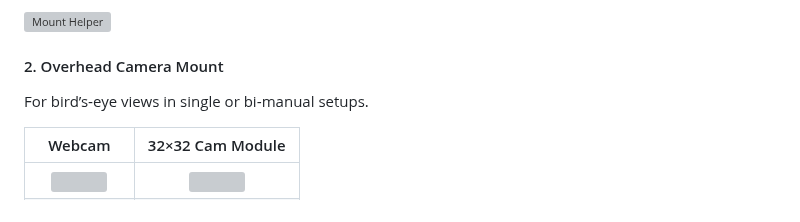
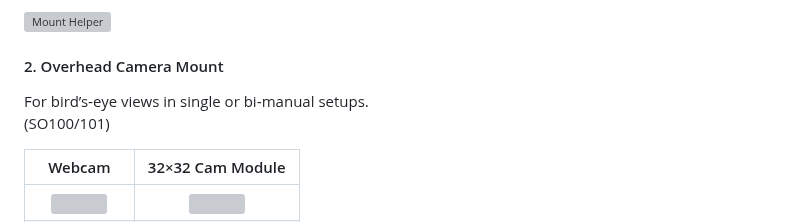
Before and after one commit to TheRobotStudio/SO-ARM100, a Markdown page: README.md, the part around one of its changes. GitHub-like rendering; folded sections open; grey boxes are pictures that could not be loaded.

```diff
--- a/README.md
+++ b/README.md
@@ -190,7 +190,9 @@ Print the handy mount jig for easier alignment during assembly.
 <img src="media/mount_helper.png" alt="Mount Helper" width="150">
 
 #### 2. Overhead Camera Mount
+
 For bird’s‑eye views in single or bi‑manual setups.
+(SO100/101)
 
 | Webcam  | 32×32 Cam Module |
 |:---------------------:|:-------------------:|
```
Also changed, not shown: other parts of README.md (+5 -4 lines), Optional/Wrist_Cam_Mount_32x32_UVC_Module/README.md (+15 -8 lines), media/Wrist_Cam_Mount_32x32_UVC_module_1.jpg (added), media/Wrist_Cam_Mount_32x32_UVC_module_2.jpg (added), 3 other files.
